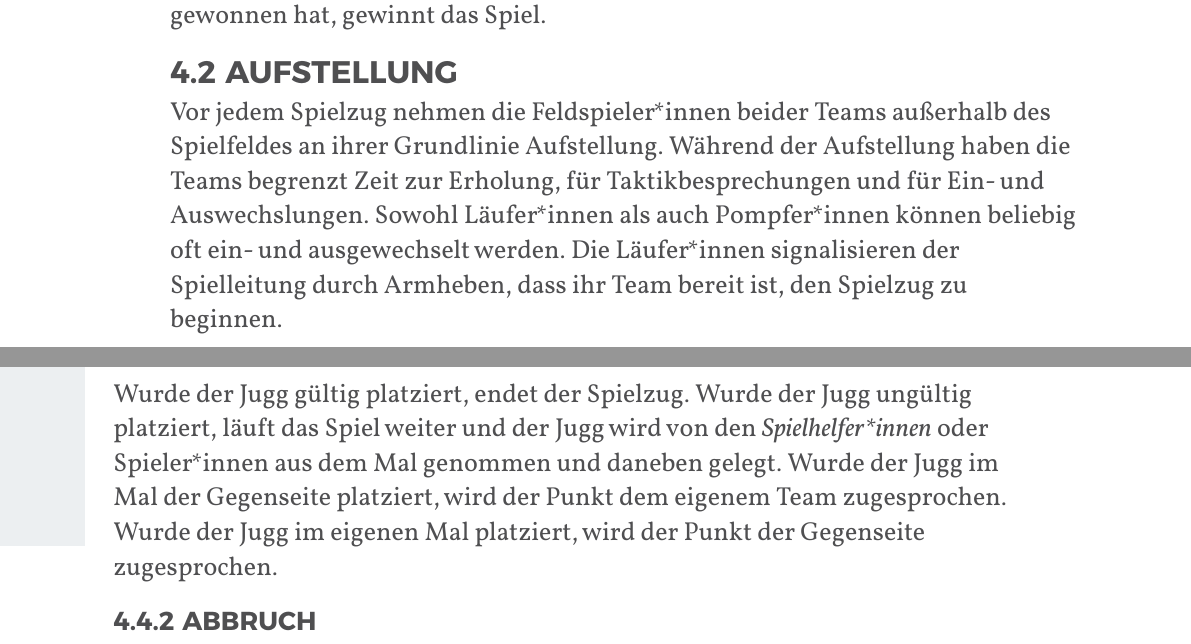
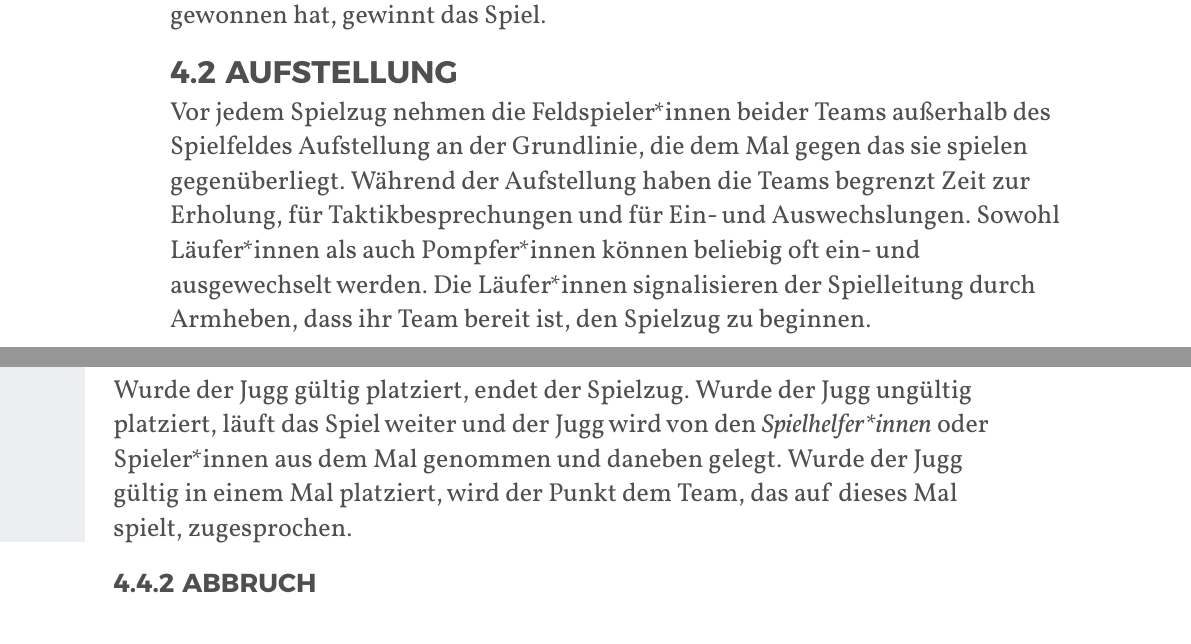
Before and after one commit to JuggerGermany/Regelwerk, a Typst document (typst/regelwerk.typ, which reads typst/spielablauf/aufstellung.typ, typst/spielablauf/punkten.typ): two parts of pages 19 and 20 of 35, joined at a grey line, cut so that both start at the same text. Compiled offline with Typst 0.15.

Commit message:
valid placement instead of placement for points

```diff
--- a/typst/spielablauf/aufstellung.typ
+++ b/typst/spielablauf/aufstellung.typ
@@ -1,7 +1,7 @@
 #let title = "Aufstellung"
 
 Vor jedem Spielzug nehmen die Feldspieler*innen beider Teams außerhalb
-des Spielfeldes an ihrer Grundlinie Aufstellung. Während der Aufstellung
+des Spielfeldes Aufstellung an der Grundlinie, die dem Mal gegen das sie spielen gegenüberliegt. Während der Aufstellung
 haben die Teams begrenzt Zeit zur Erholung, für Taktikbesprechungen und
 für Ein- und Auswechslungen. Sowohl Läufer*innen als auch Pompfer*innen
 können beliebig oft ein- und ausgewechselt werden. Die Läufer*innen
--- a/typst/spielablauf/punkten.typ
+++ b/typst/spielablauf/punkten.typ
@@ -4,6 +4,4 @@ Wurde der Jugg gültig platziert, endet der Spielzug.
 Wurde der Jugg ungültig platziert, läuft das Spiel weiter und der Jugg wird
 von den _Spielhelfer*innen_ oder Spieler*innen aus dem Mal genommen und
 daneben gelegt.
-Wurde der Jugg im Mal der Gegenseite platziert, wird der Punkt dem
-eigenem Team zugesprochen. Wurde der Jugg im eigenen Mal platziert, wird
-der Punkt der Gegenseite zugesprochen.
+Wurde der Jugg gültig in einem Mal platziert, wird der Punkt dem Team, das auf dieses Mal spielt, zugesprochen.
```
